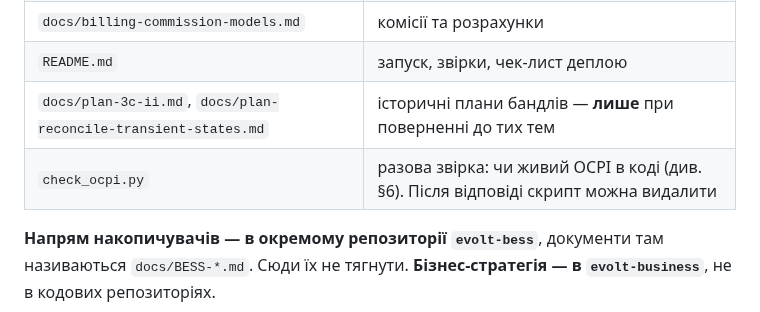
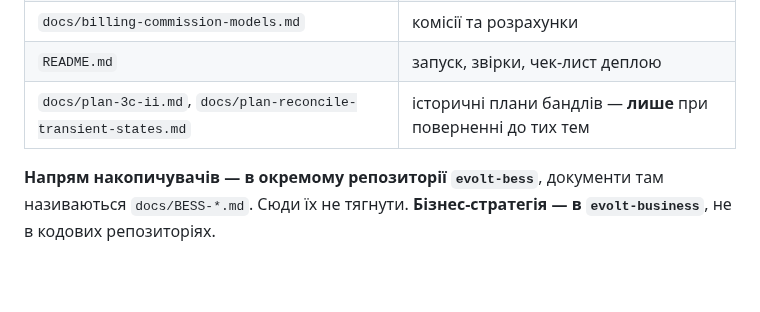
Before and after one commit to hrutskiv-wq/ev-charge-bot, a Markdown page: CLAUDE.md, the part around the change. Drawn GitHub-style; blank space fills up the shorter version.

Commit message:
docs: прибрано рядок про check_ocpi.py — скрипт видалено
check_ocpi.py і .gitmsg.txt лежали в корені як сміття; у git не були
ніколи, тому їх видалення нічого не комітить. Комітом стає лише наслідок:
§1 більше не посилається на файл, якого немає.

Скрипт виконав свою задачу — питання OCPI закрите 06.08.2026 (§6a), і сам
рядок дозволяв видалення після відповіді. Згадки в §6a і в розділі про
пастку звірки лишаються: це історія розбору, а не вказівка щось запускати.

.gitmsg.txt — застаріле повідомлення про кореневу сторінку домену,
закомічену ще в c1f293e.

Co-Authored-By: Claude Opus 5 (1M context) <noreply@anthropic.com>
Claude-Session: https://claude.ai/code/session_01CCSRaSX12ohgCSdLTnFyww

```diff
--- a/CLAUDE.md
+++ b/CLAUDE.md
@@ -18,7 +18,6 @@
 | `docs/billing-commission-models.md` | комісії та розрахунки |
 | `README.md` | запуск, звірки, чек-лист деплою |
 | `docs/plan-3c-ii.md`, `docs/plan-reconcile-transient-states.md` | історичні плани бандлів — **лише** при поверненні до тих тем |
-| `check_ocpi.py` | разова звірка: чи живий OCPI в коді (див. §6). Після відповіді скрипт можна видалити |
 
 **Напрям накопичувачів — в окремому репозиторії `evolt-bess`**, документи там
 називаються `docs/BESS-*.md`. Сюди їх не тягнути.
```
